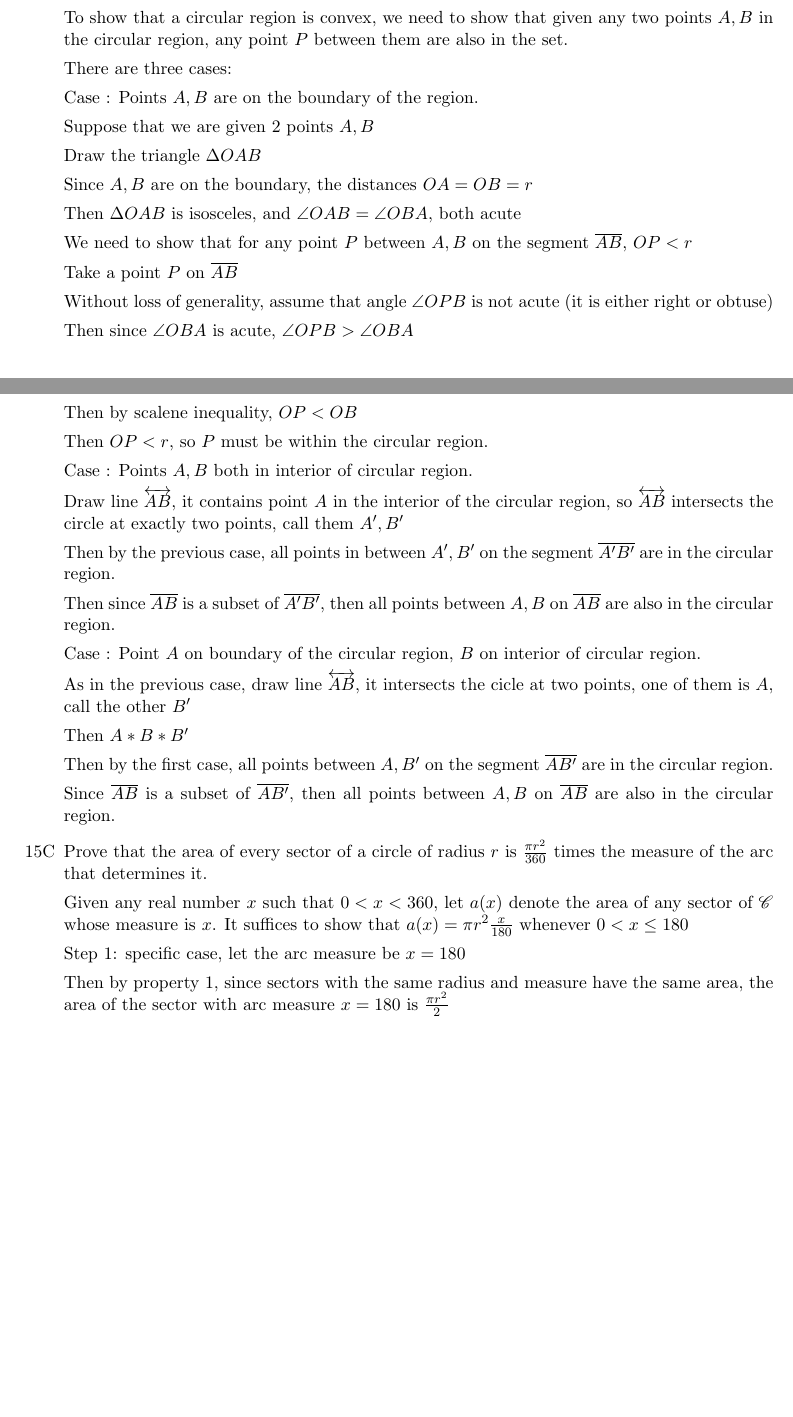
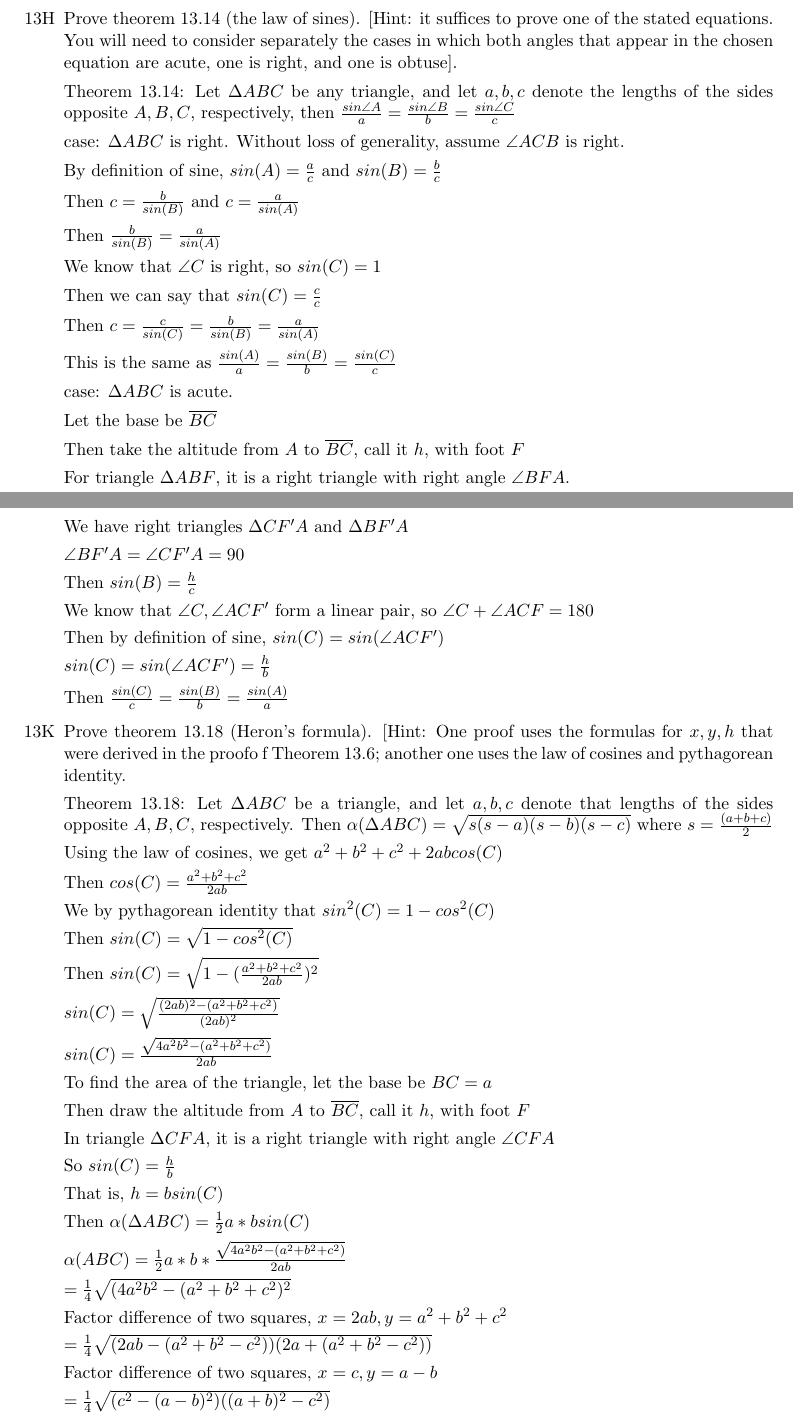
Before and after one commit to chenbrandon/MATHHW, a LaTeX document (445/445hw5.tex): two parts of pages 1 and 2 of 2 before the commit and two parts of pages 2 and 3 of 3 after it, joined at a grey line, cut at the place of the change, the shorter picture padded with empty space. Compiled offline with pdfLaTeX.

Commit message:
add old 445hw5

```diff
--- a/445/445hw5.tex
+++ b/445/445hw5.tex
@@ -61,59 +58,59 @@
 
-	\item[15A]
+		That is, given any $y$ in $[-,1,1]$, we can find $x \in [0,180]$ such that $cos(x) = y$
 
-		Prove that a circular region is a convex set.
+		Case: $y \in \{-1, 0, 1\}$
 
-		To show that a circular region is convex, we need to show that given any two points $A, B$ in the circular region, any point $P$ between them are also in the set.
+		For $y = 0$, take $x = 0$. For $y = -1$, take $x = 180$. For $y = 1$, take $x = 1$
 
-		There are three cases:
+		Case: $0 < y < 1$
 
-		Case : Points $A,B$ are on the boundary of the region.
+		We can construct a right triangle $\Delta ABC$ with hypotenuse $AB$, $m \angle ACB = 90$, and other side lengths $AC = 1, BC = x$
 
-		Suppose that we are given 2 points $A,B$
+		Then by pythagorean theorem, side length of hypotenuse is $AB = \sqrt{1 + x^2}$
 
-		Draw the triangle $\Delta OAB$
+		By definition of cosine, $cosine(\angle BAC) = \frac{BC}{AB}$
 
-		Since $A,B$ are on the boundary, the distances $OA = OB = r$
+		This is $cos(\angle BAC) = \frac{x}{\sqrt{1 +x^2}}$
 
-		Then $\Delta OAB$ is isosceles, and $\angle OAB = \angle OBA$, both acute
+		Then if we take $x = \frac{y}{\sqrt{1-y^2}}$, $cos)\angle BAC) = y$
 
-		We need to show that for any point $P$ between $A,B$ on the segment $\segment{AB}$, $OP < r$
+		Case: $-1 < y < 0$
 
-		Take a point $P$ on $\segment{AB}$
+		We know that $cos(y) = -cos(180 - y)$, by definition of cosine.
 
-		Without loss of generality, assume that angle $\angle OPB$ is not acute (it is either right or obtuse)
+		So we can find $0 < -y < 1$. By the previous case, we know there exists an $x$ in $[0,180]$ that satisfies $cos(x) = -y$
 
-		Then since $\angle OBA$ is acute, $\angle OPB > \angle OBA$
+		Then $cos(180 - x) = y$
 
-		Then by scalene inequality, $OP < OB$
+		So cosine is bijective.
 
-		Then $OP < r$, so $P$ must be within the circular region.
+	\item[13H]
 
-		Case : Points $A,B$ both in interior of circular region.
+	Prove theorem 13.14 (the law of sines). [Hint: it suffices to prove one of the stated equations. You will need to consider separately the cases in which both angles that appear in the chosen equation are acute, one is right, and one is obtuse].
 
-		Draw line $\lines{AB}$, it contains point $A$ in the interior of the circular region, so $\lines{AB}$ intersects the circle at exactly two points, call them $A', B'$
+	Theorem 13.14: Let $\Delta ABC$ be any triangle, and let $a,b,c$ denote the lengths of the sides opposite $A,B,C$, respectively, then $\frac{sin \angle A}{a} = \frac{sin \angle B}{b} = \frac{sin \angle C}{c}$
 
-		Then by the previous case, all points in between $A', B'$ on the segment $\segment{A'B'}$ are in the circular region.
+	case: $\Delta ABC$ is right. Without loss of generality, assume $\angle ACB$ is right.
 
-		Then since $\segment{AB}$ is a subset of $\segment{A'B'}$, then all points between $A,B$ on $\segment{AB}$ are also in the circular region.
+	By definition of sine, $sin(A) = \frac{a}{c}$ and $sin(B) = \frac{b}{c}$
 
-		Case : Point $A$ on boundary of the circular region, $B$ on interior of circular region.
+	Then $c = \frac{b}{sin(B)}$ and $c = \frac{a}{sin(A)}$
 
-		As in the previous case, draw line $\lines{AB}$, it intersects the cicle at two points, one of them is $A$, call the other $B'$
+	Then $\frac{b}{sin(B)} = \frac{a}{sin(A)}$
 
-		Then $A * B * B'$
+	We know that $\angle C$ is right, so $sin(C) = 1$
 
-		Then by the first case, all points between $A, B'$ on the segment $\segment{AB'}$ are in the circular region.
+	Then we can say that $sin(C) = \frac{c}{c}$
 
-		Since $\segment{AB}$ is a subset of $\segment{AB'}$, then all points between $A,B$ on $\segment{AB}$ are also in the circular region.
+	Then $c = \frac{c}{sin(C)} = \frac{b}{sin(B)} = \frac{a}{sin(A)}$
 
-	\item[15C]
+	This is the same as $\frac{sin(A)}{a} = \frac{sin(B)}{b} = \frac{sin(C)}{c}$
 
-		Prove that the area of every sector of a circle of radius $r$ is $\frac{\pi r^2}{360}$ times the measure of the arc that determines it.
+	case: $\Delta ABC$ is acute.
 
-		Given any real number $x$ such that $0 < x < 360$, let $a(x)$ denote the area of any sector of $\mathscr{C}$ whose measure is $x$. It suffices to show that $a(x) = \pi r^2 \frac{x}{180}$ whenever $ 0 < x \leq 180$
+	Let the base be $\segment{BC}$
 
-		Step 1: specific case, let the arc measure be $x = 180$
+	Then take the altitude from $A$ to $\segment{BC}$, call it $h$, with foot $F$
 
-		Then by property 1, since sectors with the same radius and measure have the same area, the area of the sector with arc measure $x = 180$ is $\frac{\pi r^2 }{2}$
+	For triangle $\Delta ABF$, it is a right triangle with right angle $\angle BFA$.
 
@@ -121,0 +155,60 @@
+	We have right triangles $\Delta CF'A$ and $\Delta BF'A$
+
+	$\angle BF'A = \angle CF'A = 90$
+
+	Then $sin(B) = \frac{h}{c}$
+
+	We know that $\angle C, \angle ACF'$ form a linear pair, so $\angle C + \angle ACF
+	 = 180$
+
+	Then by definition of sine, $sin(C) = sin(\angle ACF')$
+
+	$sin(C) = sin(\angle ACF') = \frac{h}{b}$
+
+	Then $\frac{sin(C)}{c} = \frac{sin(B)}{b} = \frac{sin(A)}{a}$
+
+	\item[13K]
+
+	Prove theorem 13.18 (Heron's formula). [Hint: One proof uses the formulas for $x,y,h$ that were derived in the proofo f Theorem 13.6; another one uses the law of cosines and pythagorean identity.
+
+	Theorem 13.18: Let $\Delta ABC$ be a triangle, and let $a,b,c$ denote that lengths of the sides opposite $A,B,C$, respectively. Then $\alpha(\Delta ABC) = \sqrt{s(s-a)(s-b)(s-c)}$ where $s = \frac{(a+b+c)}{2}$
+
+	Using the law of cosines, we get $a^2 + b^2 + c^2 + 2abcos(C)$
+
+	Then $cos(C) = \frac{a^2 + b^2 + c^2}{2ab}$
+
+	We by pythagorean identity that $sin^2 (C) = 1 - cos^2(C)$
+
+	Then $sin(C) = \sqrt{1-cos^2(C)}$
+
+	Then $sin(C) = \sqrt{1-(\frac{a^2+b^2+c^2}{2ab})^2}$
+
+	$sin(C) = \sqrt{\frac{(2ab)^2 - (a^2 + b^2 + c^2)}{(2ab)^2}}$
+
+	$sin(C) = \frac{\sqrt{4a^2b^2 - (a^2 + b^2 + c^2)}}{2ab}$
+
+	To find the area of the triangle, let the base be $BC = a$
+
+	Then draw the altitude from $A$ to $\segment{BC}$, call it $h$, with foot $F$
+
+	In triangle $\Delta CFA$, it is a right triangle with right angle $\angle CFA$
+
+	So $sin(C) = \frac{h}{b}$
+
+	That is, $h = bsin(C)$
+
+	Then $\alpha(\Delta ABC) = \frac{1}{2} a*bsin(C)$
+
+	$\alpha(ABC)  =\frac{1}{2}a*b*\frac{\sqrt{4a^2b^2 - (a^2 + b^2 + c^2)}}{2ab}$
+
+	$=\frac{1}{4} \sqrt{(4a^2b^2 - (a^2 + b^2 + c^2)^2}$
+
+	Factor difference of two squares, $x = 2ab, y = a^2 + b^2 + c^2$
+
+	$=\frac{1}{4} \sqrt{(2ab - (a^2 + b^2 - c^2))(2a+(a^2 + b^2 - c^2))}$
+
+	Factor difference of two squares, $x = c, y = a-b$
+
+	$=\frac{1}{4}\sqrt{(c^2 - (a-b)^2)((a+b)^2 - c^2)}$
+
+	$=\sqrt{\frac{(c-(a-b))(c+(a-b))((a+b)-c)((a+b)+c)}{16}}$
```
Also changed, not shown: 445/445hw5.pdf (added), 445/445hw5.tex (85 more changed lines).
